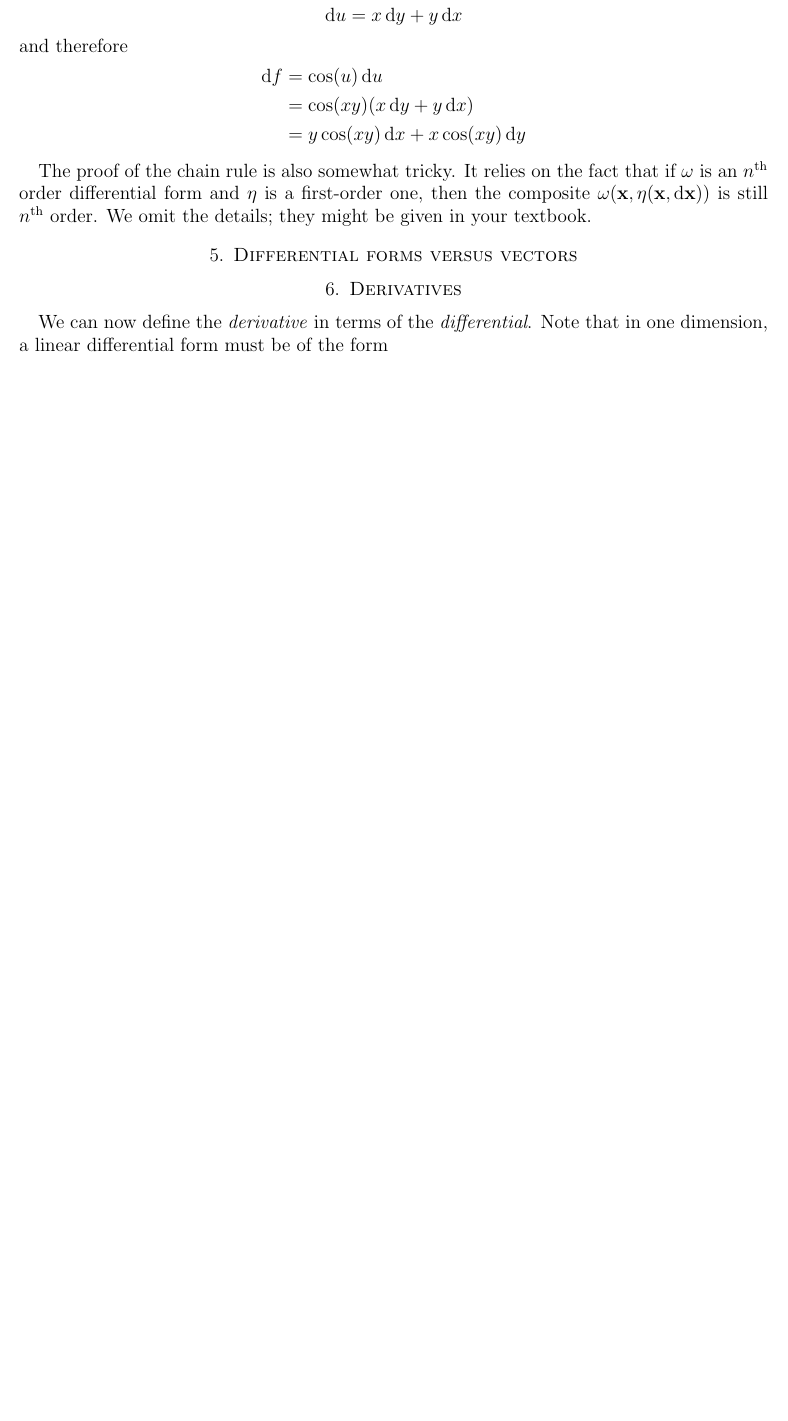
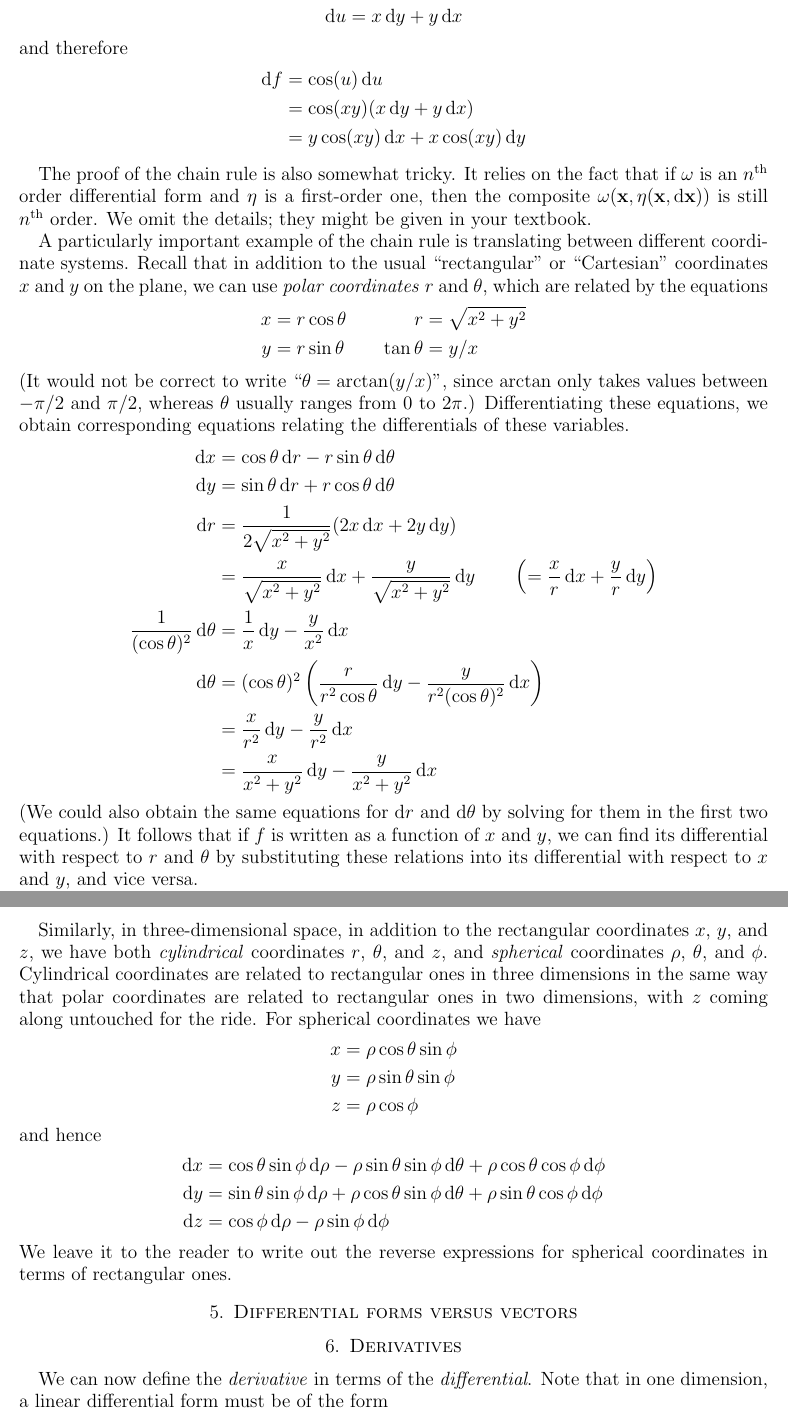
Before and after one commit to mikeshulman/ddcalc, a LaTeX paper (calc3/forms.tex, which reads macros.tex): part of page 11 of 13 before the commit and two parts of pages 11 and 12 of 14 after it, the two joined at a grey line, cut so that both start at the same text, the shorter picture padded with empty space. Compiled offline with pdfLaTeX.

Commit message:
polar coordinates

```diff
--- a/calc3/forms.tex
+++ b/calc3/forms.tex
@@ -569,6 +569,46 @@ The proof of the chain rule is also somewhat tricky.
 It relies on the fact that if $\omega$ is an $n\th$ order differential form and $\eta$ is a first-order one, then the composite $\omega(\pt{x},\eta(\pt{x},\dpx))$ is still $n\th$ order.
 We omit the details; they might be given in your textbook.
 
+A particularly important example of the chain rule is translating between different coordinate systems.
+Recall that in addition to the usual ``rectangular'' or ``Cartesian'' coordinates $x$ and $y$ on the plane, we can use \emph{polar coordinates} $r$ and $\theta$, which are related by the equations
+\begin{alignat*}{2}
+  x &= r \cos \theta &\qquad r &= \sqrt{x^2+y^2}\\
+  y &= r \sin\theta &\qquad \tan \theta &= y/x
+\end{alignat*}
+(It would not be correct to write ``$\theta = \arctan(y/x)$'', since $\arctan$ only takes values between $-\pi/2$ and $\pi/2$, whereas $\theta$ usually ranges from $0$ to $2\pi$.)
+Differentiating these equations, we obtain corresponding equations relating the differentials of these variables.
+\begin{align*}
+  \dx &= \cos \theta \,\dr - r \sin\theta \,\dtheta\\
+  \dy &= \sin\theta \,\dr + r \cos\theta\,\dtheta\\
+  \dr &= \frac{1}{2\sqrt{x^2+y^2}}(2x\,\dx + 2y\,\dy)\\
+  &= \frac{x}{\sqrt{x^2+y^2}}\,\dx + \frac{y}{\sqrt{x^2+y^2}}\,\dy
+  \qquad\left(= \frac{x}{r} \,\dx + \frac{y}{r}\,\dy\right)\\
+  \frac{1}{(\cos \theta)^2} \,\dtheta &= \frac{1}{x}\,\dy - \frac{y}{x^2}\,\dx\\
+  \dtheta &= (\cos \theta)^2 \left( \frac{r}{r^2\cos\theta}\,\dy - \frac{y}{r^2 (\cos\theta)^2}\,\dx\right)\\
+  &= \frac{x}{r^2} \,\dy - \frac{y}{r^2} \,\dx\\
+  &= \frac{x}{x^2+y^2} \,\dy - \frac{y}{x^2+y^2} \,\dx
+\end{align*}
+(We could also obtain the same equations for $\dr$ and $\dtheta$ by solving for them in the first two equations.)
+It follows that if $f$ is written as a function of $x$ and $y$, we can find its differential with respect to $r$ and $\theta$ by substituting these relations into its differential with respect to $x$ and $y$, and vice versa.
+
+% TODO: An example.
+
+Similarly, in three-dimensional space, in addition to the rectangular coordinates $x$, $y$, and $z$, we have both \emph{cylindrical} coordinates $r$, $\theta$, and $z$, and \emph{spherical} coordinates $\rho$, $\theta$, and $\phi$.
+Cylindrical coordinates are related to rectangular ones in three dimensions in the same way that polar coordinates are related to rectangular ones in two dimensions, with $z$ coming along untouched for the ride.
+For spherical coordinates we have
+\begin{align*}
+  x &= \rho \cos\theta \sin\phi\\
+  y &= \rho \sin\theta \sin\phi\\
+  z &= \rho\cos\phi
+\end{align*}
+and hence
+\begin{align*}
+  \dx &= \cos\theta \sin\phi \,\drho - \rho\sin\theta\sin\phi \,\dtheta + \rho\cos\theta\cos\phi \,\dphi\\
+  \dy &= \sin\theta \sin\phi\,\drho + \rho\cos\theta\sin\phi \,\dtheta + \rho\sin\theta\cos\phi \,\dphi\\
+  \dz &= \cos\phi\,\drho - \rho\sin\phi\,\dphi
+\end{align*}
+We leave it to the reader to write out the reverse expressions for spherical coordinates in terms of rectangular ones.
+
 
 \section{Differential forms versus vectors}
 \label{sec:forms-vs-vectors}
--- a/macros.tex
+++ b/macros.tex
@@ -50,6 +50,10 @@
 \newcommand{\dv}{\ensuremath{\dd v}}
 \newcommand{\df}{\ensuremath{\dd f}}
 \newcommand{\dg}{\ensuremath{\dd g}}
+\newcommand{\dr}{\ensuremath{\dd r}}
+\newcommand{\drho}{\ensuremath{\dd \rho}}
+\newcommand{\dtheta}{\ensuremath{\dd \theta}}
+\newcommand{\dphi}{\ensuremath{\dd \phi}}
 \newcommand{\dpx}{\ensuremath{\dd \pt{x}}}
 
 %% Partial derivatives
```
